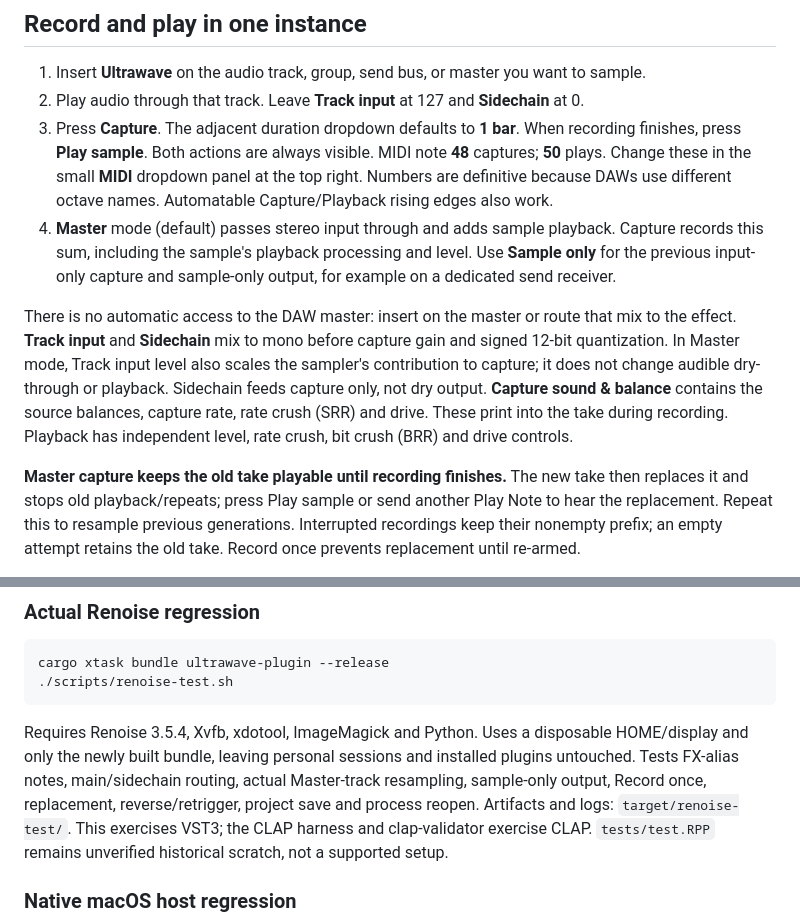
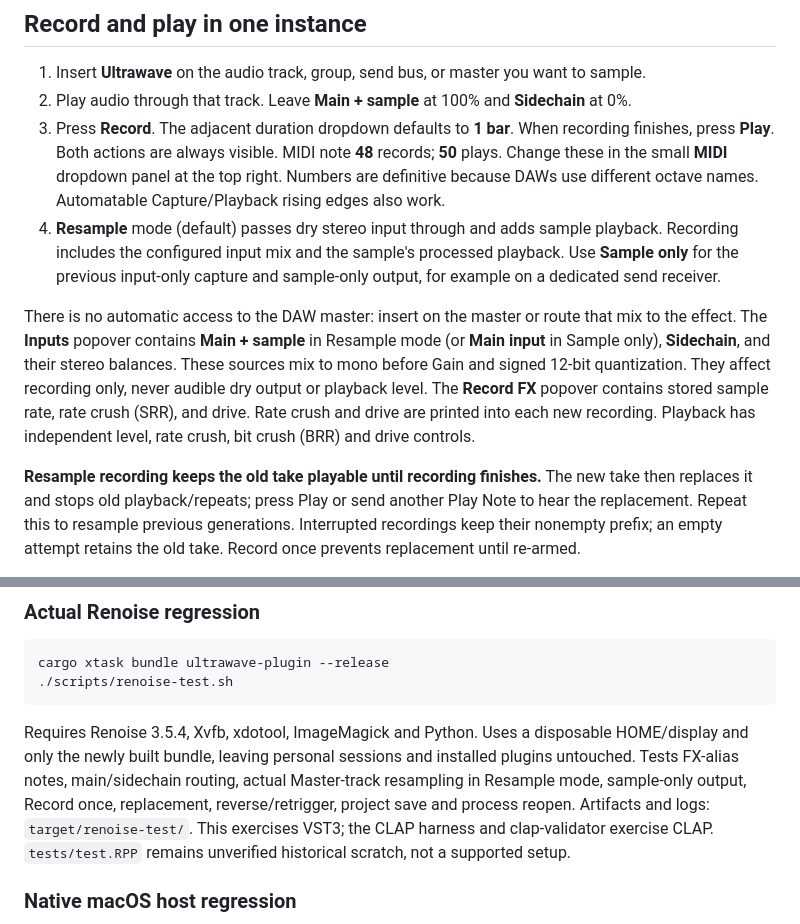
Before and after one commit to EphemeralDSP/ultrawave, a Markdown page: README.md, 2 parts joined by grey strips. Rendered like a GitHub page.

```diff
--- a/README.md
+++ b/README.md
@@ -10,28 +10,28 @@ and egui; available as VST3, CLAP, and a standalone application.
 ## Record and play in one instance
 
 1. Insert **Ultrawave** on the audio track, group, send bus, or master you want to sample.
-2. Play audio through that track. Leave **Track input** at 127 and **Sidechain** at 0.
-3. Press **Capture**. The adjacent duration dropdown defaults to **1 bar**.
-   When recording finishes, press **Play sample**. Both actions are always visible.
-   MIDI note **48** captures; **50** plays. Change these in the small **MIDI**
+2. Play audio through that track. Leave **Main + sample** at 100% and **Sidechain** at 0%.
+3. Press **Record**. The adjacent duration dropdown defaults to **1 bar**.
+   When recording finishes, press **Play**. Both actions are always visible.
+   MIDI note **48** records; **50** plays. Change these in the small **MIDI**
    dropdown panel at the top right. Numbers are definitive because DAWs use
    different octave names. Automatable Capture/Playback rising edges also work.
-4. **Master** mode (default) passes stereo input through and adds sample playback.
-   Capture records this sum, including the sample's playback processing and level.
+4. **Resample** mode (default) passes dry stereo input through and adds sample playback.
+   Recording includes the configured input mix and the sample's processed playback.
    Use **Sample only** for the previous input-only capture and sample-only output,
    for example on a dedicated send receiver.
 
 There is no automatic access to the DAW master: insert on the master or route
-that mix to the effect. **Track input** and **Sidechain** mix to mono before
-capture gain and signed 12-bit quantization. In Master mode, Track input level
-also scales the sampler's contribution to capture; it does not change audible
-dry-through or playback. Sidechain feeds capture only, not dry output.
-**Capture sound & balance** contains the source balances, capture rate,
-rate crush (SRR) and drive. These print into the take during recording.
+that mix to the effect. The **Inputs** popover contains **Main + sample** in
+Resample mode (or **Main input** in Sample only), **Sidechain**, and their stereo
+balances. These sources mix to mono before Gain and signed 12-bit quantization.
+They affect recording only, never audible dry output or playback level.
+The **Record FX** popover contains stored sample rate, rate crush (SRR), and
+drive. Rate crush and drive are printed into each new recording.
 Playback has independent level, rate crush, bit crush (BRR) and drive controls.
 
-**Master capture keeps the old take playable until recording finishes.** The
-new take then replaces it and stops old playback/repeats; press Play sample or
+**Resample recording keeps the old take playable until recording finishes.** The
+new take then replaces it and stops old playback/repeats; press Play or
 send another Play Note to hear the replacement. Repeat this to resample previous
 generations. Interrupted recordings keep their nonempty prefix; an empty attempt
 retains the old take. Record once prevents replacement until re-armed.
@@ -193,7 +210,7 @@ cargo xtask bundle ultrawave-plugin --release
 Requires Renoise 3.5.4, Xvfb, xdotool, ImageMagick and Python. Uses a disposable
 HOME/display and only the newly built bundle, leaving personal sessions and
 installed plugins untouched. Tests FX-alias notes, main/sidechain routing,
-actual Master-track resampling, sample-only output, Record once, replacement,
+actual Master-track resampling in Resample mode, sample-only output, Record once, replacement,
 reverse/retrigger, project save and process
 reopen. Artifacts and logs: `target/renoise-test/`. This exercises VST3; the CLAP
 harness and clap-validator exercise CLAP. `tests/test.RPP` remains unverified
```
Also changed, not shown: other parts of README.md (+30 -13 lines), docs/gui_wireframes.md (+37 -21 lines), screenshots/ultrawave.png, screenshots/ultrawave_empty.png, 9 other files.
